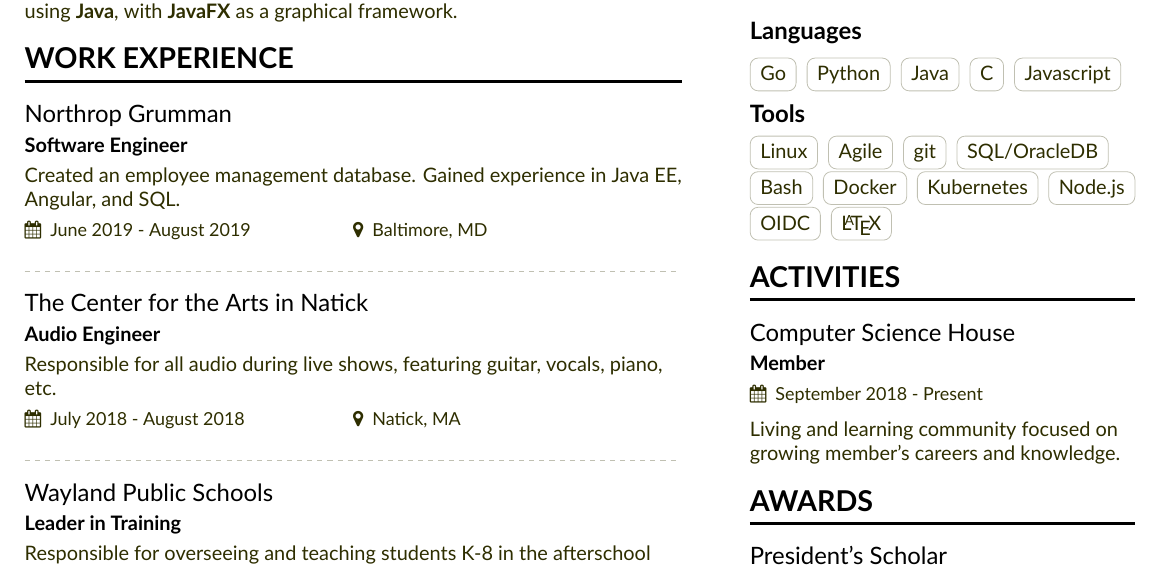
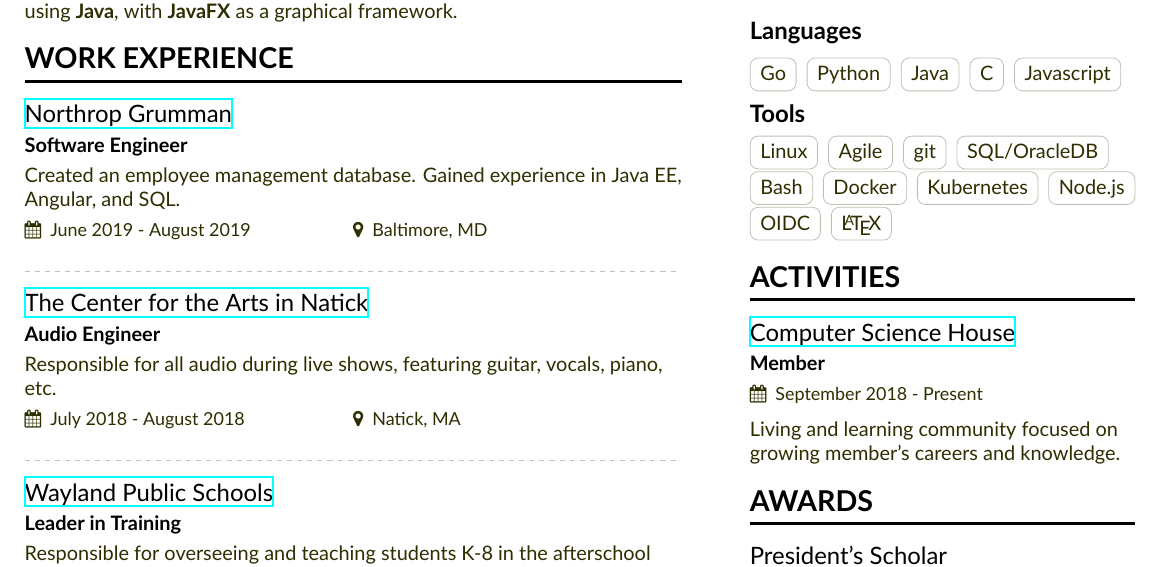
Before and after one commit to andreweggleston/cv, a LaTeX CV (Resume.tex, which reads resume-sidebar.tex): part of the page, cut so that both start at the same text. Compiled offline with XeLaTeX.

Commit message:
Added more clickable links

```diff
--- a/Resume.tex
+++ b/Resume.tex
@@ -120,15 +120,15 @@
 
 \cvsection{Work Experience}
 
-  \cveventnew{Northrop Grumman}{Software Engineer}{Created an employee management database. Gained experience in Java EE, Angular, and SQL.}{June 2019 - August 2019}{Baltimore, MD}
+  \cveventnew{\href{https://www.northropgrumman.com/Pages/default.aspx}{Northrop Grumman}}{Software Engineer}{Created an employee management database. Gained experience in Java EE, Angular, and SQL.}{June 2019 - August 2019}{Baltimore, MD}
 
   \divider
 
-  \cveventnew{The Center for the Arts in Natick}{Audio Engineer}{Responsible for all audio during live shows, featuring guitar, vocals, piano, etc.}{July 2018 - August 2018}{Natick, MA}
+  \cveventnew{\href{https://natickarts.org}{The Center for the Arts in Natick}}{Audio Engineer}{Responsible for all audio during live shows, featuring guitar, vocals, piano, etc.}{July 2018 - August 2018}{Natick, MA}
 
   \divider
 
-  \cveventnew{Wayland Public Schools}{Leader in Training}{Responsible for overseeing and teaching students K-8 in the afterschool programs in the area.}{September 2017 - May 2018}{Wayland, MA}
+  \cveventnew{\href{https://www.wayland.k12.ma.us/}{Wayland Public Schools}}{Leader in Training}{Responsible for overseeing and teaching students K-8 in the afterschool programs in the area.}{September 2017 - May 2018}{Wayland, MA}
 
   % \divider
 
--- a/resume-sidebar.tex
+++ b/resume-sidebar.tex
@@ -34,7 +34,7 @@
   \cvtag{\LaTeX}
 
 \cvsection{Activities}
-  \cvevent{Computer Science House}{Member}{September 2018 - Present}{}
+  \cvevent{\href{https://csh.rit.edu}{Computer Science House}}{Member}{September 2018 - Present}{}
   Living and learning community focused on growing member's careers and knowledge.
 
 \cvsection{Awards}
```
